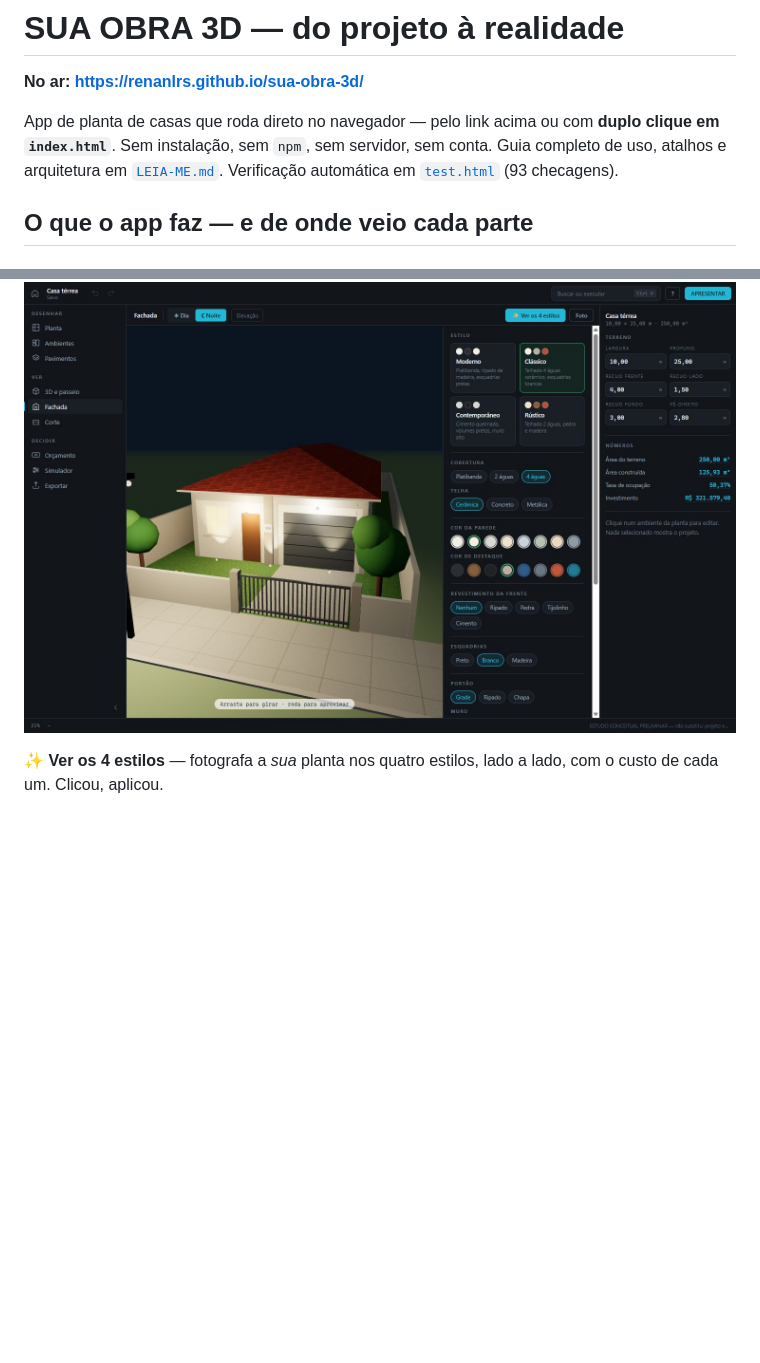
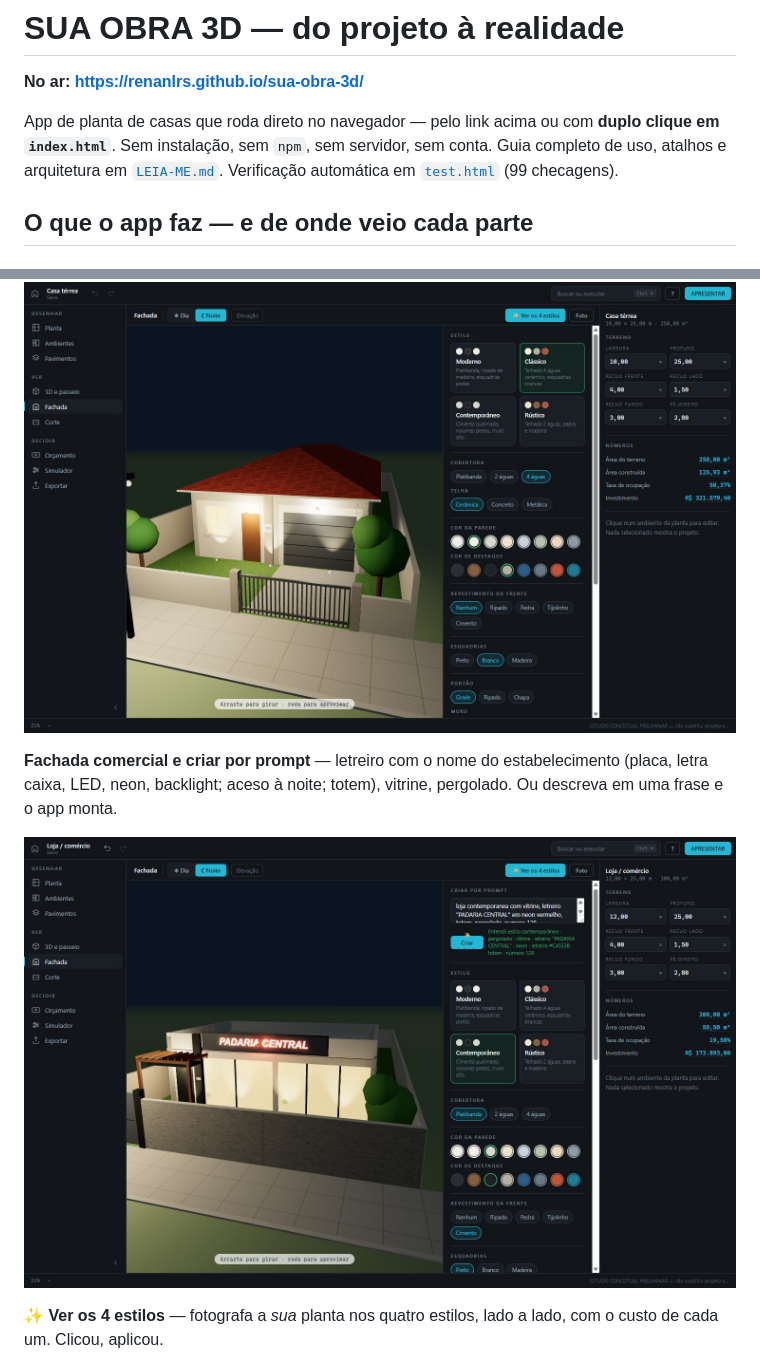
Before and after one commit to Renanlrs/sua-obra-3d, a Markdown page: README.md, 2 parts joined by grey strips. Rendered like a GitHub page; pictures changed too: docs/fachada-loja-prompt.jpg (added); blank space fills up the shorter version.

```diff
--- a/README.md
+++ b/README.md
@@ -3,7 +3,7 @@
 **No ar: https://renanlrs.github.io/sua-obra-3d/**
 
 App de planta de casas que roda direto no navegador — pelo link acima ou com **duplo clique em `index.html`**. Sem instalação, sem `npm`, sem servidor, sem conta.
-Guia completo de uso, atalhos e arquitetura em [`LEIA-ME.md`](LEIA-ME.md). Verificação automática em [`test.html`](test.html) (93 checagens).
+Guia completo de uso, atalhos e arquitetura em [`LEIA-ME.md`](LEIA-ME.md). Verificação automática em [`test.html`](test.html) (99 checagens).
 
 ## O que o app faz — e de onde veio cada parte
 
@@ -31,6 +31,10 @@ Tecla `F`. Quatro estilos de partida (Moderno, Clássico, Contemporâneo, Rústi
 
 ![Fachada clássica à noite](docs/fachada-noite.jpg)
 
+**Fachada comercial e criar por prompt** — letreiro com o nome do estabelecimento (placa, letra caixa, LED, neon, backlight; aceso à noite; totem), vitrine, pergolado. Ou descreva em uma frase e o app monta.
+
+![Loja criada por prompt: neon, vitrine, pergolado](docs/fachada-loja-prompt.jpg)
+
 **✨ Ver os 4 estilos** — fotografa a *sua* planta nos quatro estilos, lado a lado, com o custo de cada um. Clicou, aplicou.
 
 ![Comparação dos 4 estilos](docs/fachada-4-estilos.jpg)
```
Also changed, not shown: LEIA-ME.md (+3 -3 lines), 6 other files.
